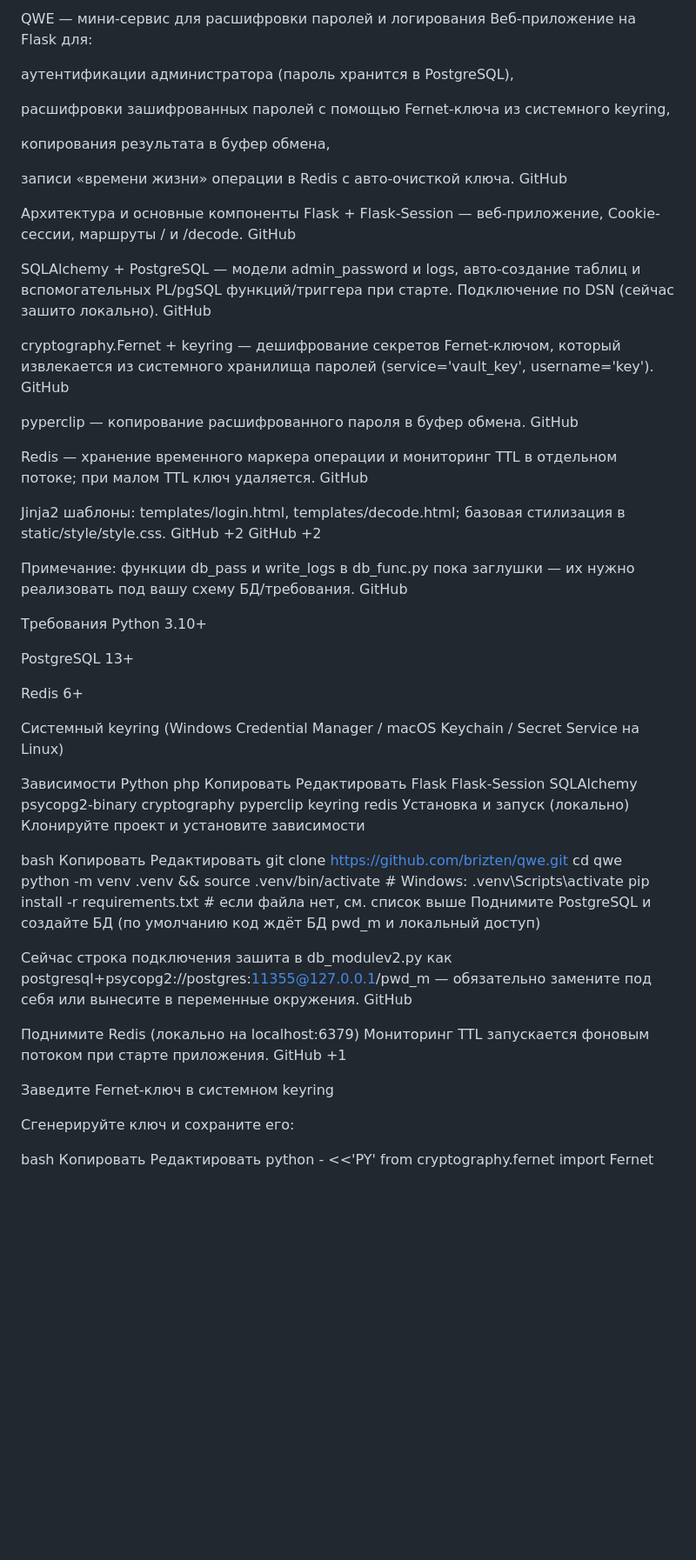
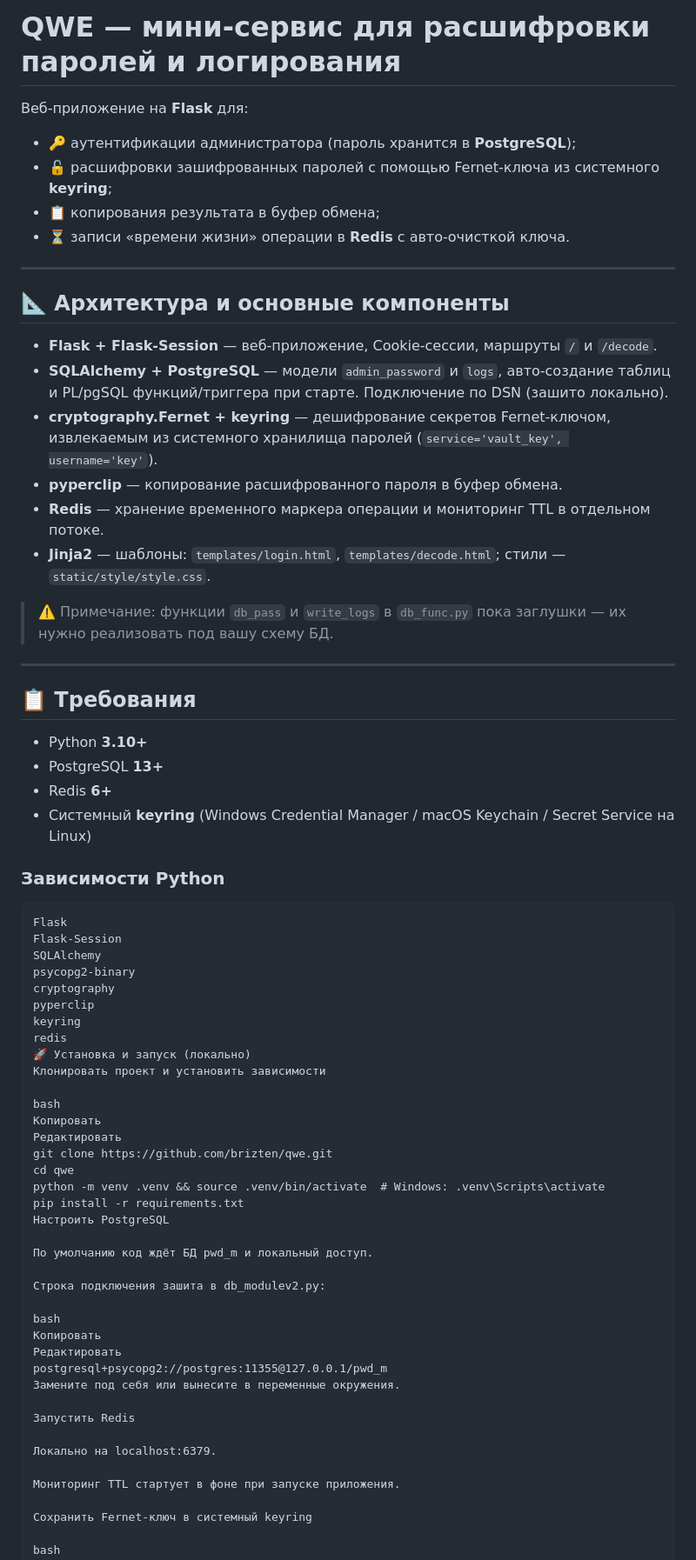
Before and after one commit to brizten/qwe, a Markdown page: README.md, the part around the change printed below. Shown: that part at 87% size. GitHub-like rendering; blank space fills up the shorter version.

````diff
--- a/README.md
+++ b/README.md
@@ -1,53 +1,37 @@
-QWE — мини-сервис для расшифровки паролей и логирования
-Веб-приложение на Flask для:
+# QWE — мини-сервис для расшифровки паролей и логирования
 
-аутентификации администратора (пароль хранится в PostgreSQL),
+Веб-приложение на **Flask** для:
 
-расшифровки зашифрованных паролей с помощью Fernet-ключа из системного keyring,
+- 🔑 аутентификации администратора (пароль хранится в **PostgreSQL**);
+- 🔓 расшифровки зашифрованных паролей с помощью Fernet-ключа из системного **keyring**;
+- 📋 копирования результата в буфер обмена;
+- ⏳ записи «времени жизни» операции в **Redis** с авто-очисткой ключа.
 
-копирования результата в буфер обмена,
+---
 
-записи «времени жизни» операции в Redis с авто-очисткой ключа.
-GitHub
+## 📐 Архитектура и основные компоненты
 
-Архитектура и основные компоненты
-Flask + Flask-Session — веб-приложение, Cookie-сессии, маршруты / и /decode.
-GitHub
+- **Flask + Flask-Session** — веб-приложение, Cookie-сессии, маршруты `/` и `/decode`.
+- **SQLAlchemy + PostgreSQL** — модели `admin_password` и `logs`, авто-создание таблиц и PL/pgSQL функций/триггера при старте. Подключение по DSN (зашито локально).
+- **cryptography.Fernet + keyring** — дешифрование секретов Fernet-ключом, извлекаемым из системного хранилища паролей (`service='vault_key', username='key'`).
+- **pyperclip** — копирование расшифрованного пароля в буфер обмена.
+- **Redis** — хранение временного маркера операции и мониторинг TTL в отдельном потоке.
+- **Jinja2** — шаблоны: `templates/login.html`, `templates/decode.html`; стили — `static/style/style.css`.
 
-SQLAlchemy + PostgreSQL — модели admin_password и logs, авто-создание таблиц и вспомогательных PL/pgSQL функций/триггера при старте. Подключение по DSN (сейчас зашито локально).
-GitHub
+> ⚠️ Примечание: функции `db_pass` и `write_logs` в `db_func.py` пока заглушки — их нужно реализовать под вашу схему БД.
 
-cryptography.Fernet + keyring — дешифрование секретов Fernet-ключом, который извлекается из системного хранилища паролей (service='vault_key', username='key').
-GitHub
+---
 
-pyperclip — копирование расшифрованного пароля в буфер обмена.
-GitHub
+## 📋 Требования
 
-Redis — хранение временного маркера операции и мониторинг TTL в отдельном потоке; при малом TTL ключ удаляется.
-GitHub
+- Python **3.10+**
+- PostgreSQL **13+**
+- Redis **6+**
+- Системный **keyring** (Windows Credential Manager / macOS Keychain / Secret Service на Linux)
 
-Jinja2 шаблоны: templates/login.html, templates/decode.html; базовая стилизация в static/style/style.css.
-GitHub
-+2
-GitHub
-+2
+### Зависимости Python
 
-Примечание: функции db_pass и write_logs в db_func.py пока заглушки — их нужно реализовать под вашу схему БД/требования.
-GitHub
-
-Требования
-Python 3.10+
-
-PostgreSQL 13+
-
-Redis 6+
-
-Системный keyring (Windows Credential Manager / macOS Keychain / Secret Service на Linux)
-
-Зависимости Python
-php
-Копировать
-Редактировать
+```text
 Flask
 Flask-Session
 SQLAlchemy
@@ -56,8 +40,8 @@ cryptography
 pyperclip
 keyring
 redis
-Установка и запуск (локально)
-Клонируйте проект и установите зависимости
+🚀 Установка и запуск (локально)
+Клонировать проект и установить зависимости
 
 bash
 Копировать
@@ -65,21 +49,26 @@ bash
 git clone https://github.com/brizten/qwe.git
 cd qwe
 python -m venv .venv && source .venv/bin/activate  # Windows: .venv\Scripts\activate
-pip install -r requirements.txt  # если файла нет, см. список выше
-Поднимите PostgreSQL и создайте БД (по умолчанию код ждёт БД pwd_m и локальный доступ)
+pip install -r requirements.txt
+Настроить PostgreSQL
 
-Сейчас строка подключения зашита в db_modulev2.py как
-postgresql+psycopg2://postgres:11355@127.0.0.1/pwd_m — обязательно замените под себя или вынесите в переменные окружения.
-GitHub
+По умолчанию код ждёт БД pwd_m и локальный доступ.
 
-Поднимите Redis (локально на localhost:6379)
-Мониторинг TTL запускается фоновым потоком при старте приложения.
-GitHub
-+1
+Строка подключения зашита в db_modulev2.py:
 
-Заведите Fernet-ключ в системном keyring
+bash
+Копировать
+Редактировать
+postgresql+psycopg2://postgres:11355@127.0.0.1/pwd_m
+Замените под себя или вынесите в переменные окружения.
 
-Сгенерируйте ключ и сохраните его:
+Запустить Redis
+
+Локально на localhost:6379.
+
+Мониторинг TTL стартует в фоне при запуске приложения.
+
+Сохранить Fernet-ключ в системный keyring
 
 bash
 Копировать
````
Also changed, not shown: other parts of README.md (+33 -65 lines).
